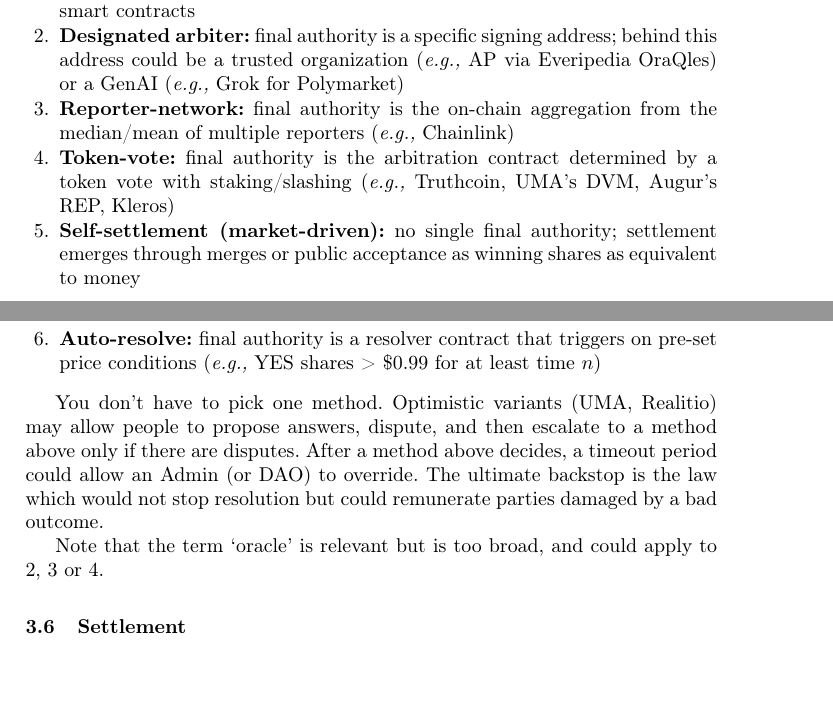
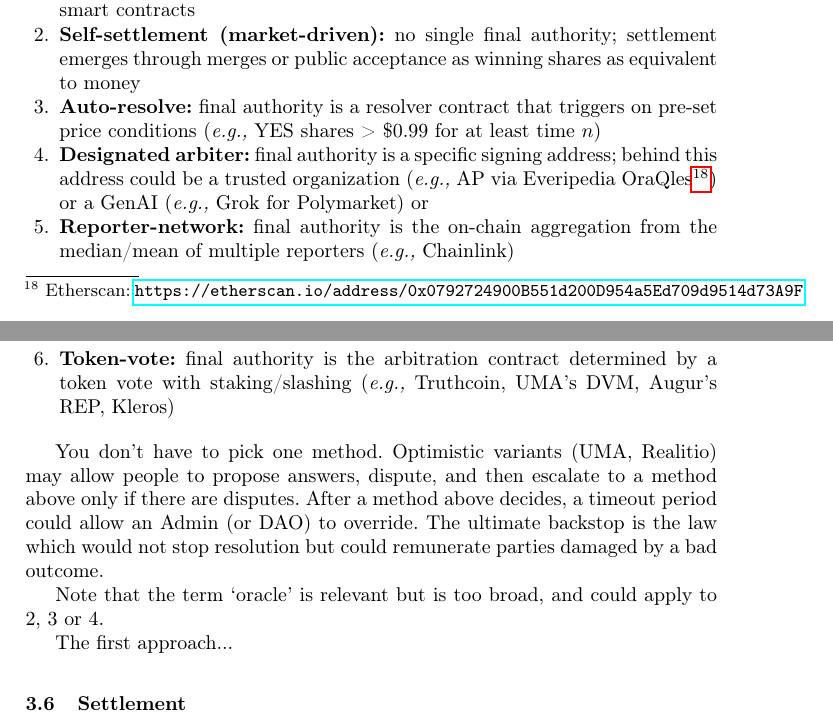
Before and after one commit to MadibaGroup/2024-PredictionMarkets, a LaTeX thesis (LaTeX/main.tex, which reads LaTeX/sections/body.tex): two parts of pages 14 and 15 of 23, joined at a grey line, cut so that both start at the same text, the shorter picture padded with empty space. Compiled offline with pdfLaTeX.

Commit message:
notes from call

```diff
--- a/LaTeX/sections/body.tex
+++ b/LaTeX/sections/body.tex
@@ -291,21 +291,37 @@ A final trading-relevant subject for prediction markets is arbitrage. Arbitrageu
 
 \subsection{Market Resolution}\label{wf:close}
 
+% UMA tokens negative feedback loop: attacks depress token price and makes attacking easier
+
 \textblue{To be finalized}
 
 \begin{enumerate}
-  \item \textbf{On-chain:} final authority is already on-chain and observable by the \depm smart contracts
-  \item \textbf{Designated arbiter:} final authority is a specific signing address; behind this address could be a trusted organization (\eg AP via Everipedia OraQles) or a GenAI (\eg Grok for Polymarket)
+  \item \textbf{On-chain:} final authority is already on-chain and observable by the \depm smart contracts % JC
+  \item \textbf{Self-settlement (market-driven):} no single final authority; settlement emerges through merges or public acceptance as winning shares as equivalent to money % JC
+  \item \textbf{Auto-resolve:} final authority is a resolver contract that triggers on pre-set price conditions (\eg YES shares > \$0.99 for at least time $n$)
+  \item \textbf{Designated arbiter:} final authority is a specific signing address; behind this address could be a trusted organization (\eg AP via Everipedia OraQles\footnote{Etherscan: \url{https://etherscan.io/address/0x0792724900B551d200D954a5Ed709d9514d73A9F}}) or a GenAI (\eg Grok for Polymarket)  or
   \item \textbf{Reporter-network:} final authority is the on-chain aggregation from the median/mean of multiple reporters (\eg Chainlink)
   \item \textbf{Token-vote:} final authority is the arbitration contract determined by a token vote with staking/slashing (\eg Truthcoin, UMA's DVM, Augur's REP, Kleros)
-  \item \textbf{Self-settlement (market-driven):} no single final authority; settlement emerges through merges or public acceptance as winning shares as equivalent to money
-  \item \textbf{Auto-resolve:} final authority is a resolver contract that triggers on pre-set price conditions (\eg YES shares > \$0.99 for at least time $n$)
+
 \end{enumerate}
 
-You don't have to pick one method. Optimistic variants (UMA, Realitio) may allow people to propose answers, dispute, and then escalate to a method above only if there are disputes. After a method above decides, a timeout period could allow an Admin (or DAO) to override. The ultimate backstop is the law which would not stop resolution but could remunerate parties damaged by a bad outcome.
+You don't have to pick one method. Optimistic variants (UMA, Realitio) may allow people to propose answers, dispute, and then escalate to a method above only if there are disputes. After a method above decides, a timeout period could allow an Admin (or DAO) to override. The ultimate backstop is the law which would not stop resolution but could remunerate parties damaged by a bad outcome. %JC
 
-Note that the term `oracle' is relevant but is too broad, and could apply to 2, 3 or 4.
+Note that the term `oracle' is relevant but is too broad, and could apply to 2, 3 or 4. %JC
 
+% On-Chain JC - paragraph
+
+The first approach...
+
+% Self-settlement JC - paragraph
+
+% Auto-resolve JC - sentence
+
+% Designated arbiter JAC - half page
+
+% Reporter Network NR - paragraph - check Thales, Entropyfi (?), Augur Turbo
+
+% Token Vote JAC - full page
 
 
 
```
Also changed, not shown: LaTeX/main.pdf, LaTeX/sections/body.tex (3 more changed lines).
